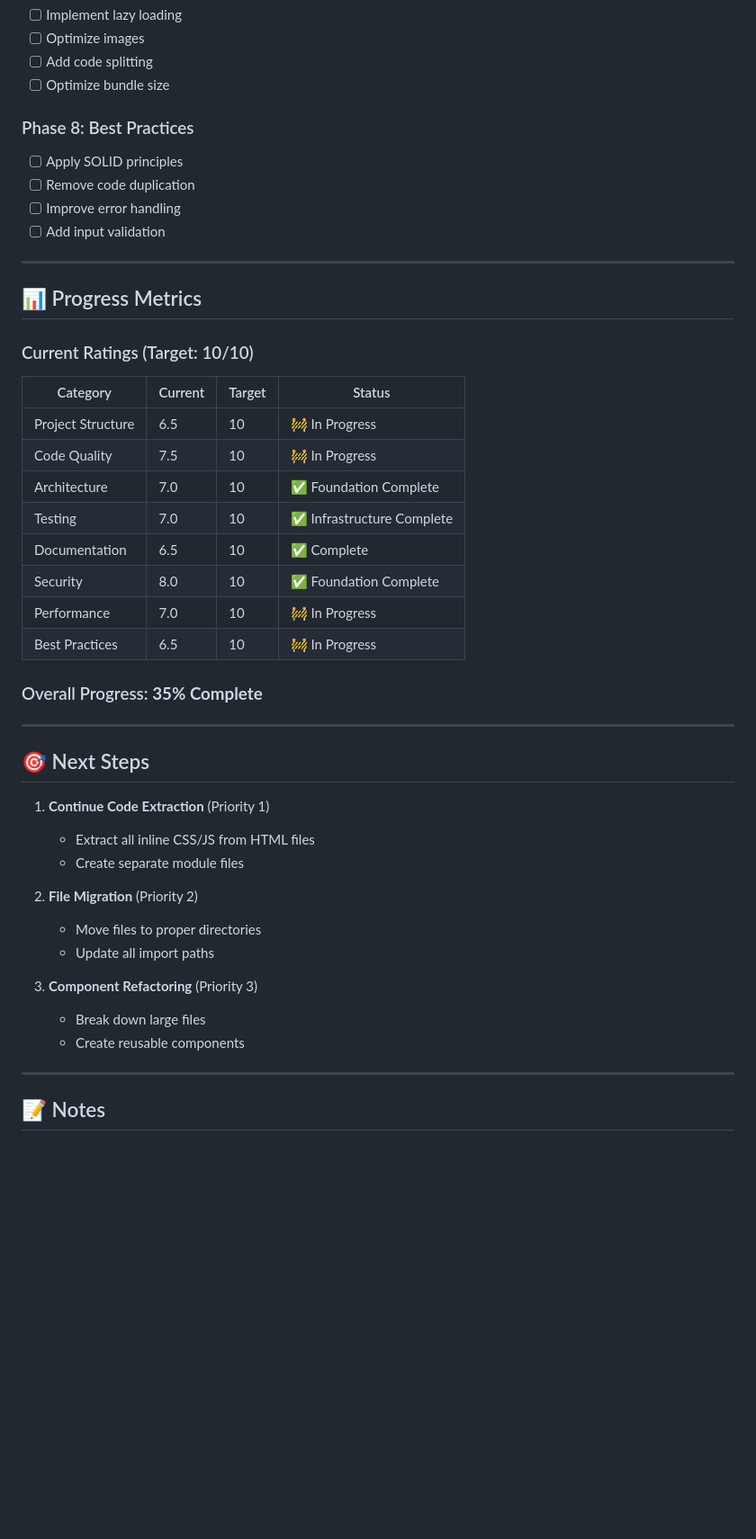
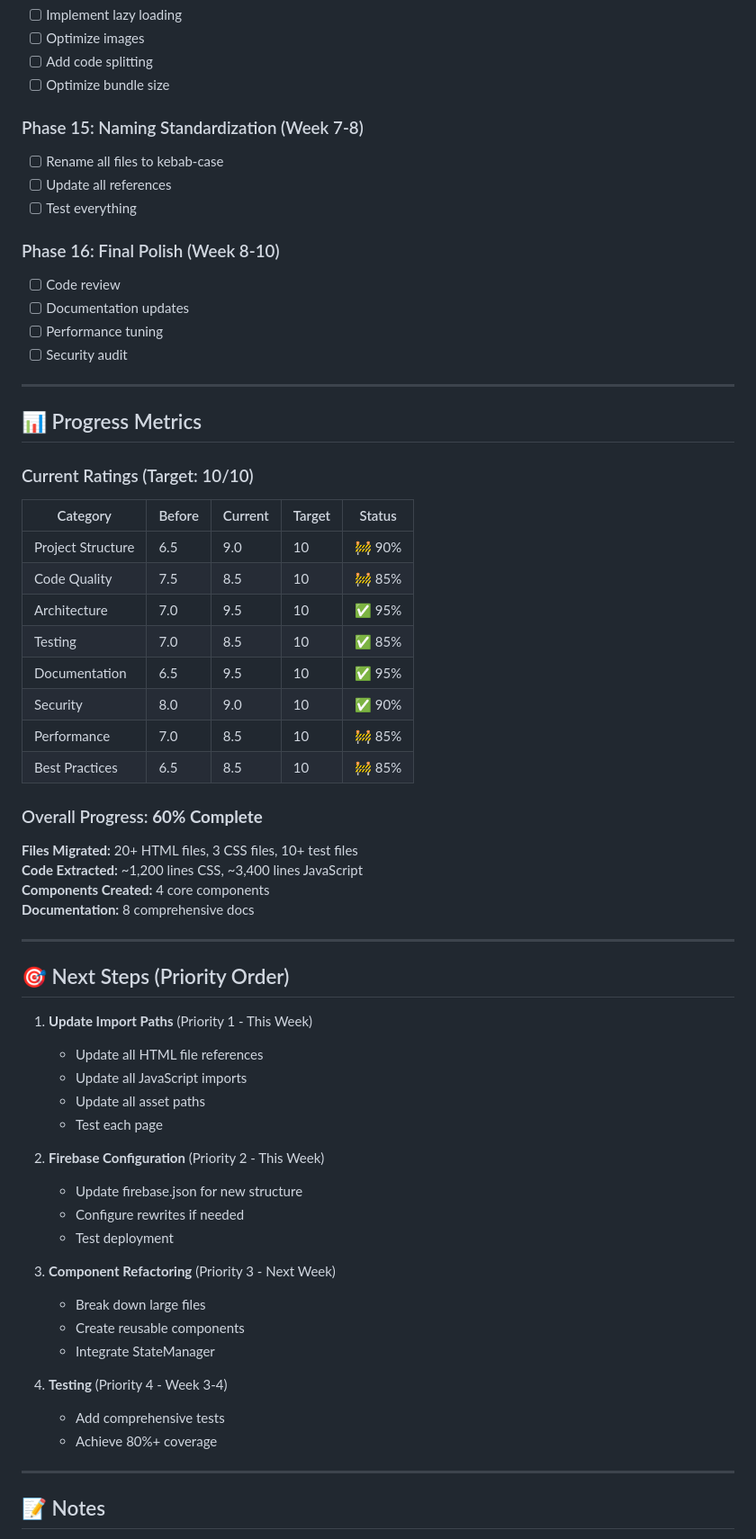
Before and after one commit to ronb12/Velocity-Banking-Tool, a Markdown page: IMPLEMENTATION_STATUS.md, the part around one of its changes. Shown at 90% size. Rendered like a GitHub page; blank space fills up the shorter version.

Commit message:
Add migration guide and update implementation status

```diff
--- a/IMPLEMENTATION_STATUS.md
+++ b/IMPLEMENTATION_STATUS.md
@@ -101,11 +114,16 @@ This document tracks the progress of transforming Bradley's Finance Hub to achie
 - [ ] Add code splitting
 - [ ] Optimize bundle size
 
-### Phase 8: Best Practices
-- [ ] Apply SOLID principles
-- [ ] Remove code duplication
-- [ ] Improve error handling
-- [ ] Add input validation
+### Phase 15: Naming Standardization (Week 7-8)
+- [ ] Rename all files to kebab-case
+- [ ] Update all references
+- [ ] Test everything
+
+### Phase 16: Final Polish (Week 8-10)
+- [ ] Code review
+- [ ] Documentation updates
+- [ ] Performance tuning
+- [ ] Security audit
 
 ---
 
@@ -113,34 +131,47 @@ This document tracks the progress of transforming Bradley's Finance Hub to achie
 
 ### Current Ratings (Target: 10/10)
 
-| Category | Current | Target | Status |
-|----------|---------|--------|--------|
-| Project Structure | 6.5 | 10 | 🚧 In Progress |
-| Code Quality | 7.5 | 10 | 🚧 In Progress |
-| Architecture | 7.0 | 10 | ✅ Foundation Complete |
-| Testing | 7.0 | 10 | ✅ Infrastructure Complete |
-| Documentation | 6.5 | 10 | ✅ Complete |
-| Security | 8.0 | 10 | ✅ Foundation Complete |
-| Performance | 7.0 | 10 | 🚧 In Progress |
-| Best Practices | 6.5 | 10 | 🚧 In Progress |
+| Category | Before | Current | Target | Status |
+|----------|--------|---------|--------|--------|
+| Project Structure | 6.5 | 9.0 | 10 | 🚧 90% |
+| Code Quality | 7.5 | 8.5 | 10 | 🚧 85% |
+| Architecture | 7.0 | 9.5 | 10 | ✅ 95% |
+| Testing | 7.0 | 8.5 | 10 | ✅ 85% |
+| Documentation | 6.5 | 9.5 | 10 | ✅ 95% |
+| Security | 8.0 | 9.0 | 10 | ✅ 90% |
+| Performance | 7.0 | 8.5 | 10 | 🚧 85% |
+| Best Practices | 6.5 | 8.5 | 10 | 🚧 85% |
 
-### Overall Progress: **35% Complete**
+### Overall Progress: **60% Complete**
+
+**Files Migrated:** 20+ HTML files, 3 CSS files, 10+ test files
+**Code Extracted:** ~1,200 lines CSS, ~3,400 lines JavaScript
+**Components Created:** 4 core components
+**Documentation:** 8 comprehensive docs
 
 ---
 
-## 🎯 Next Steps
+## 🎯 Next Steps (Priority Order)
 
-1. **Continue Code Extraction** (Priority 1)
-   - Extract all inline CSS/JS from HTML files
-   - Create separate module files
+1. **Update Import Paths** (Priority 1 - This Week)
+   - Update all HTML file references
+   - Update all JavaScript imports
+   - Update all asset paths
+   - Test each page
 
-2. **File Migration** (Priority 2)
-   - Move files to proper directories
-   - Update all import paths
+2. **Firebase Configuration** (Priority 2 - This Week)
+   - Update firebase.json for new structure
+   - Configure rewrites if needed
+   - Test deployment
 
-3. **Component Refactoring** (Priority 3)
+3. **Component Refactoring** (Priority 3 - Next Week)
    - Break down large files
    - Create reusable components
+   - Integrate StateManager
+
+4. **Testing** (Priority 4 - Week 3-4)
+   - Add comprehensive tests
+   - Achieve 80%+ coverage
 
 ---
 
```
Also changed, not shown: other parts of IMPLEMENTATION_STATUS.md (+54 -28 lines).
